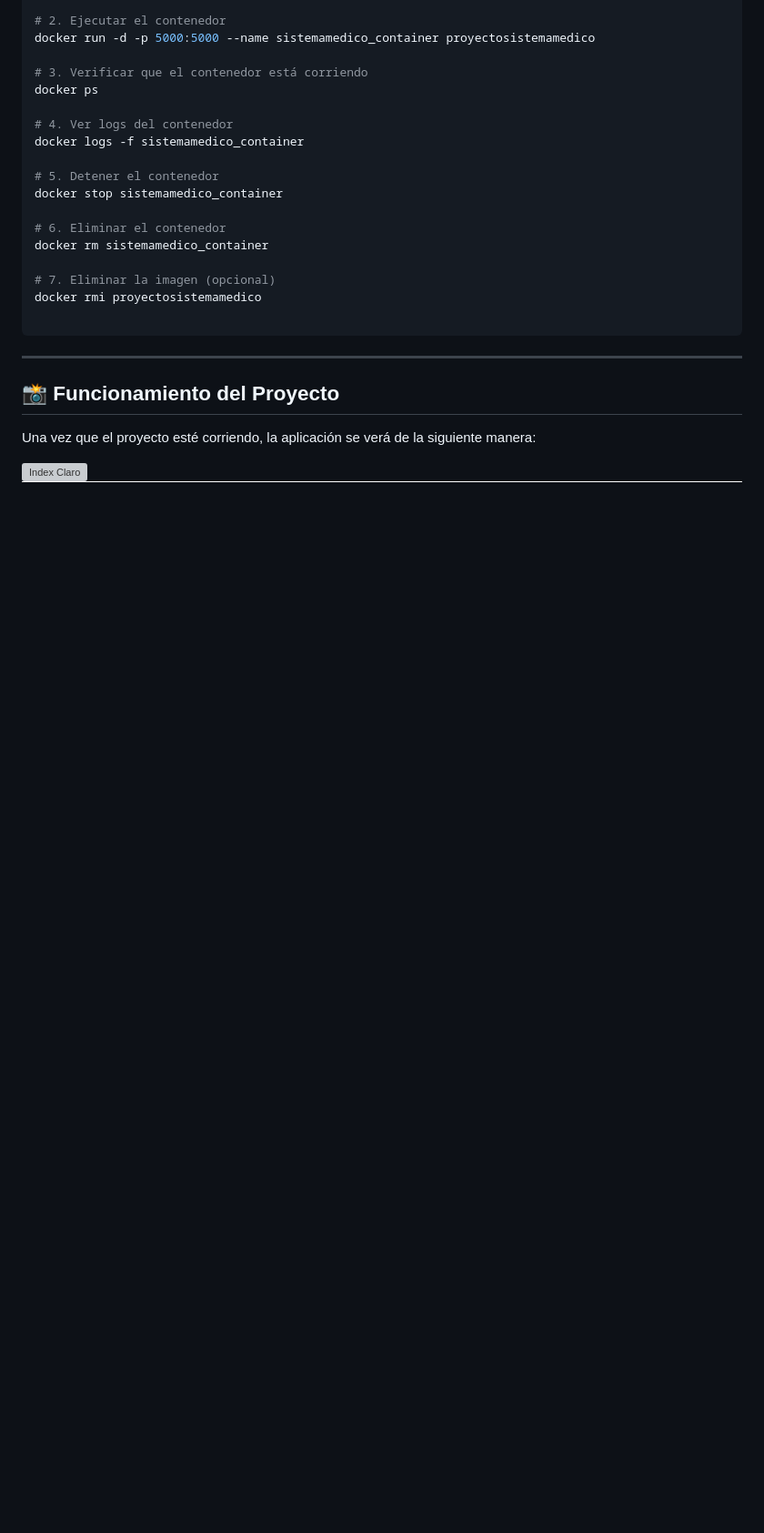
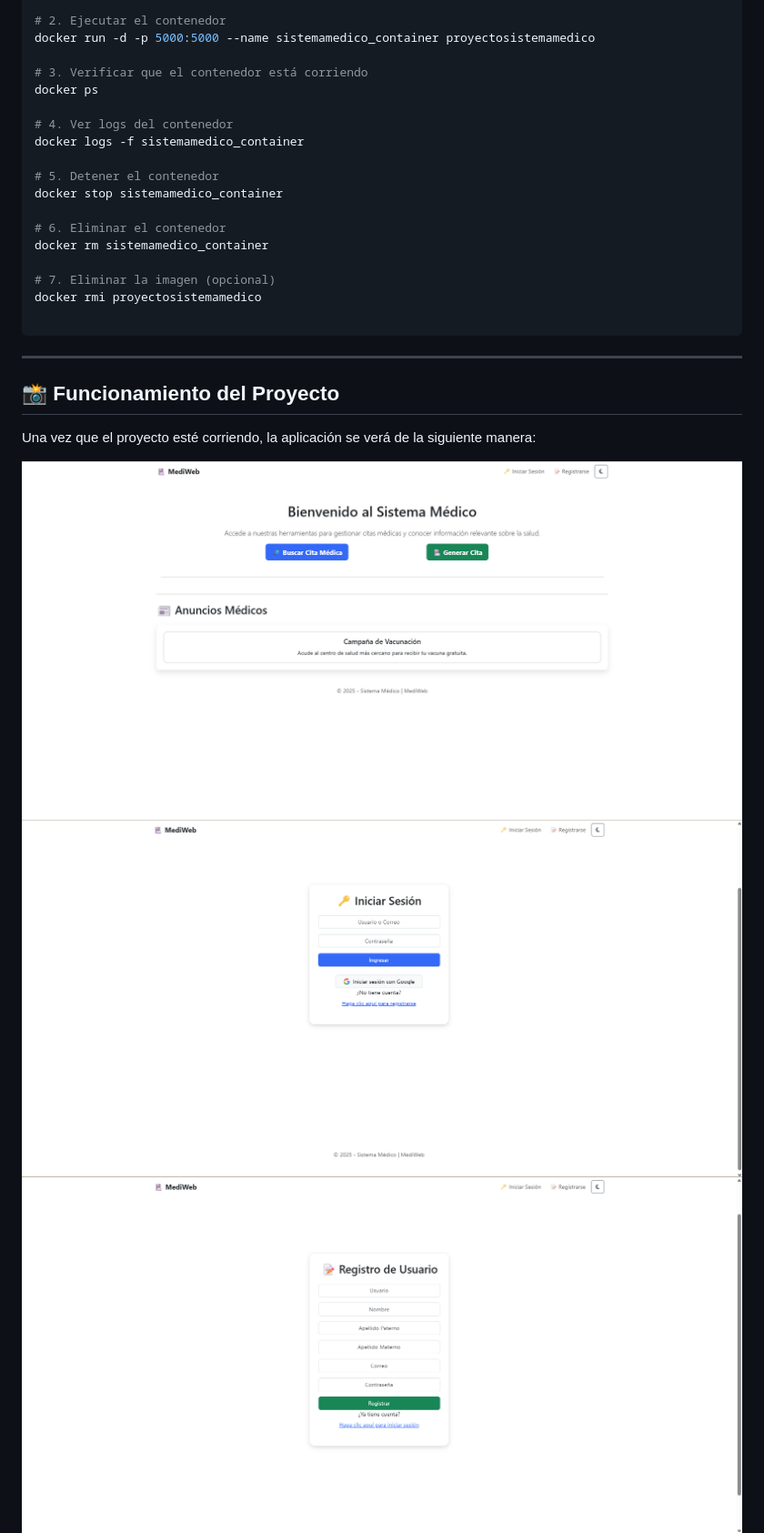
Before and after one commit to archykuroko/ProyectoIngenieriaSoftware, a Markdown page: README.md, the part around one of its changes. Shown at 91% size. Drawn GitHub-style; blank space fills up the shorter version; grey boxes are pictures that could not be loaded.

```diff
--- a/README.md
+++ b/README.md
@@ -138,7 +138,9 @@ docker rmi proyectosistemamedico
 
 Una vez que el proyecto esté corriendo, la aplicación se verá de la siguiente manera:
 
-![Index Claro](CapturasFuncionamiento/Index%20claro.png)
+![Index Claro](Capturas/Index%20claro.png)
+![Login](Capturas/Login.png)
+![Register](Capturas/Register.png)
 ![Dashboard Usuario](Capturas/Dashboard%20usuario.png)
 ![Dashboard Doctor](Capturas/Dashboard%20doctor.png)
 ![Dashboard Administrador](Capturas/Dashboard%20admin.png)
```
Also changed, not shown: other parts of README.md (+2 -1 lines).
